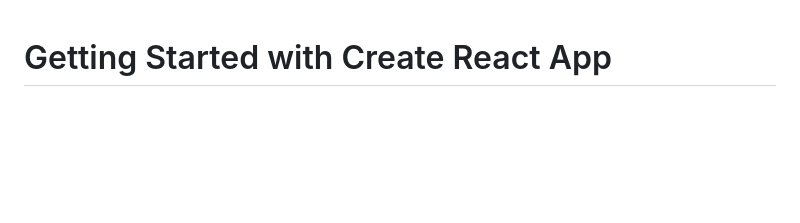
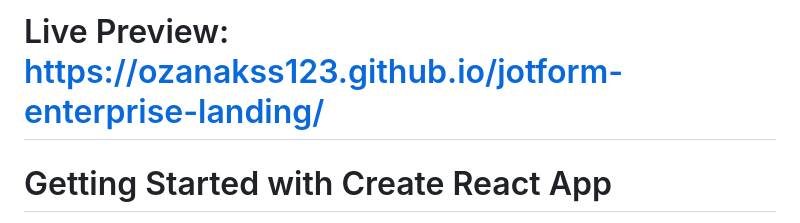
Before and after one commit to ozanakss123/jotform-enterprise-landing, a Markdown page: README.md, the part around the change. Drawn GitHub-style; blank space fills up the shorter version.

```diff
--- a/README.md
+++ b/README.md
@@ -1,3 +1,5 @@
+# Live Preview: https://ozanakss123.github.io/jotform-enterprise-landing/
+
 # Getting Started with Create React App
 
 This project was bootstrapped with [Create React App](https://github.com/facebook/create-react-app).
```
